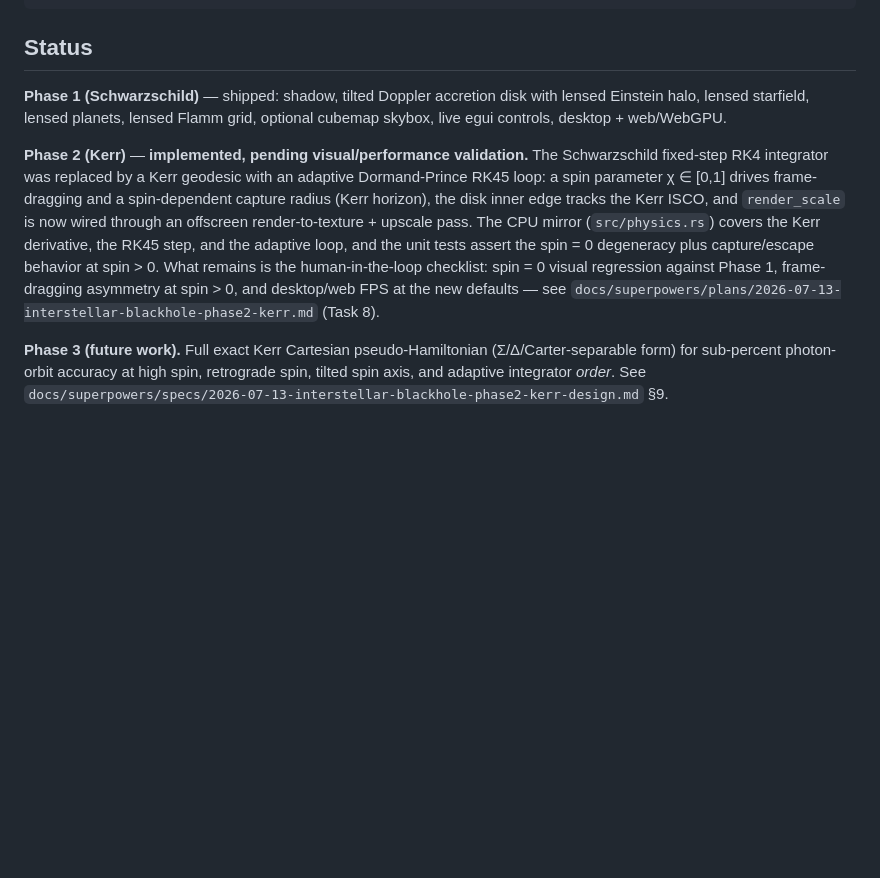
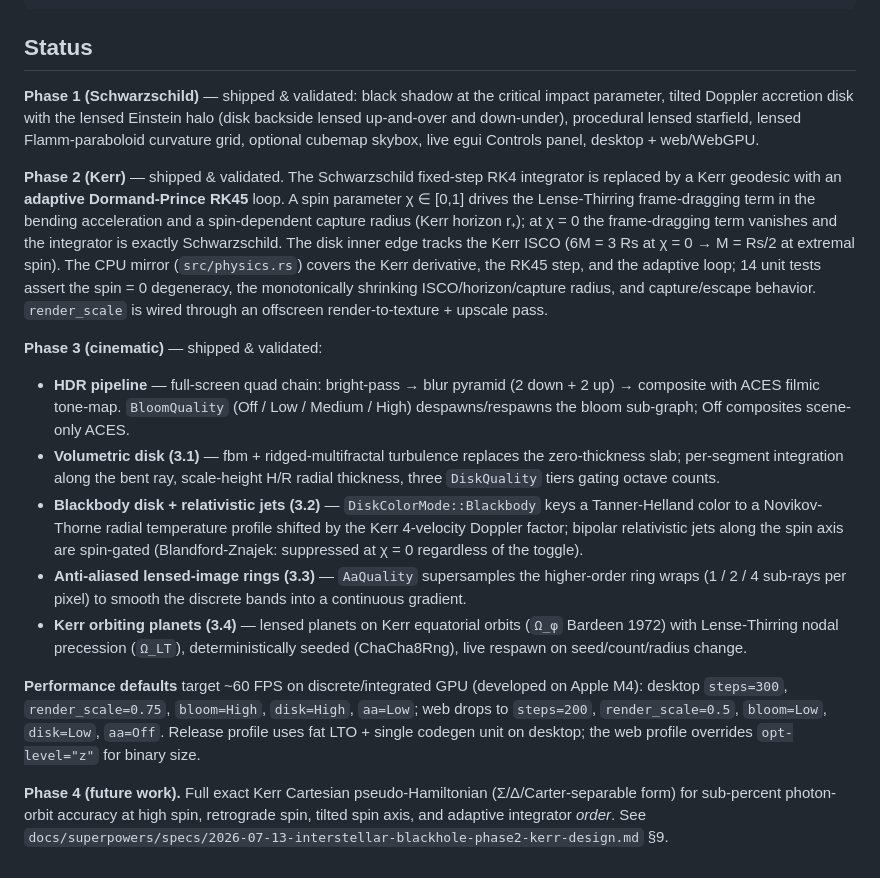
Before and after one commit to DefectingCat/singluarity-rs, a Markdown page: README.md, the part around the change. GitHub-like rendering; blank space fills up the shorter version.

Commit message:
docs(readme): sync Status with shipped Phase 3 (HDR/volumetric/blackbody/jets/AA/planets)
The Status section was stale: Phase 2 was still marked 'pending
visual/performance validation' and Phase 3's sub-phases (3.1–3.4)
were entirely absent despite each having landed with its own spec,
plan, and commits.

Updates after human-in-the-loop validation confirmed spin=0
degeneracy, frame-dragging asymmetry at spin>0, and desktop/web FPS
at the new defaults:

- Phase 2: 'implemented, pending validation' -> 'shipped & validated'.
- Phase 3 (cinematic): new section listing the HDR/bloom pipeline,
  volumetric disk (3.1), blackbody disk + relativistic jets (3.2),
  anti-aliased lensed-image rings (3.3), and Kerr orbiting planets
  (3.4) — each with the physics/aesthetic it ships.
- Performance defaults: record the concrete per-target defaults
  (steps/render_scale/bloom/disk/aa for desktop vs web) and the
  release-profile LTO/codegen choices so the README reflects what
  the code actually ships.
- Future work renamed Phase 3 -> Phase 4, since Phase 3 is now
  filled by the cinematic work.

```diff
--- a/README.md
+++ b/README.md
@@ -72,8 +72,17 @@ docs/superpowers/    design spec + implementation plan
 
 ## Status
 
-**Phase 1 (Schwarzschild)** — shipped: shadow, tilted Doppler accretion disk with lensed Einstein halo, lensed starfield, lensed planets, lensed Flamm grid, optional cubemap skybox, live egui controls, desktop + web/WebGPU.
+**Phase 1 (Schwarzschild)** — shipped & validated: black shadow at the critical impact parameter, tilted Doppler accretion disk with the lensed Einstein halo (disk backside lensed up-and-over and down-under), procedural lensed starfield, lensed Flamm-paraboloid curvature grid, optional cubemap skybox, live egui Controls panel, desktop + web/WebGPU.
 
-**Phase 2 (Kerr)** — **implemented, pending visual/performance validation.** The Schwarzschild fixed-step RK4 integrator was replaced by a Kerr geodesic with an adaptive Dormand-Prince RK45 loop: a spin parameter χ ∈ [0,1] drives frame-dragging and a spin-dependent capture radius (Kerr horizon), the disk inner edge tracks the Kerr ISCO, and `render_scale` is now wired through an offscreen render-to-texture + upscale pass. The CPU mirror (`src/physics.rs`) covers the Kerr derivative, the RK45 step, and the adaptive loop, and the unit tests assert the spin = 0 degeneracy plus capture/escape behavior at spin > 0. What remains is the human-in-the-loop checklist: spin = 0 visual regression against Phase 1, frame-dragging asymmetry at spin > 0, and desktop/web FPS at the new defaults — see `docs/superpowers/plans/2026-07-13-interstellar-blackhole-phase2-kerr.md` (Task 8).
+**Phase 2 (Kerr)** — shipped & validated. The Schwarzschild fixed-step RK4 integrator is replaced by a Kerr geodesic with an **adaptive Dormand-Prince RK45** loop. A spin parameter χ ∈ [0,1] drives the Lense-Thirring frame-dragging term in the bending acceleration and a spin-dependent capture radius (Kerr horizon r₊); at χ = 0 the frame-dragging term vanishes and the integrator is exactly Schwarzschild. The disk inner edge tracks the Kerr ISCO (6M = 3 Rs at χ = 0 → M = Rs/2 at extremal spin). The CPU mirror (`src/physics.rs`) covers the Kerr derivative, the RK45 step, and the adaptive loop; 14 unit tests assert the spin = 0 degeneracy, the monotonically shrinking ISCO/horizon/capture radius, and capture/escape behavior. `render_scale` is wired through an offscreen render-to-texture + upscale pass.
 
-**Phase 3 (future work).** Full exact Kerr Cartesian pseudo-Hamiltonian (Σ/Δ/Carter-separable form) for sub-percent photon-orbit accuracy at high spin, retrograde spin, tilted spin axis, and adaptive integrator *order*. See `docs/superpowers/specs/2026-07-13-interstellar-blackhole-phase2-kerr-design.md` §9.
+**Phase 3 (cinematic)** — shipped & validated:
+- **HDR pipeline** — full-screen quad chain: bright-pass → blur pyramid (2 down + 2 up) → composite with ACES filmic tone-map. `BloomQuality` (Off / Low / Medium / High) despawns/respawns the bloom sub-graph; Off composites scene-only ACES.
+- **Volumetric disk (3.1)** — fbm + ridged-multifractal turbulence replaces the zero-thickness slab; per-segment integration along the bent ray, scale-height H/R radial thickness, three `DiskQuality` tiers gating octave counts.
+- **Blackbody disk + relativistic jets (3.2)** — `DiskColorMode::Blackbody` keys a Tanner-Helland color to a Novikov-Thorne radial temperature profile shifted by the Kerr 4-velocity Doppler factor; bipolar relativistic jets along the spin axis are spin-gated (Blandford-Znajek: suppressed at χ = 0 regardless of the toggle).
+- **Anti-aliased lensed-image rings (3.3)** — `AaQuality` supersamples the higher-order ring wraps (1 / 2 / 4 sub-rays per pixel) to smooth the discrete bands into a continuous gradient.
+- **Kerr orbiting planets (3.4)** — lensed planets on Kerr equatorial orbits (`Ω_φ` Bardeen 1972) with Lense-Thirring nodal precession (`Ω_LT`), deterministically seeded (ChaCha8Rng), live respawn on seed/count/radius change.
+
+**Performance defaults** target ~60 FPS on discrete/integrated GPU (developed on Apple M4): desktop `steps=300`, `render_scale=0.75`, `bloom=High`, `disk=High`, `aa=Low`; web drops to `steps=200`, `render_scale=0.5`, `bloom=Low`, `disk=Low`, `aa=Off`. Release profile uses fat LTO + single codegen unit on desktop; the web profile overrides `opt-level="z"` for binary size.
+
+**Phase 4 (future work).** Full exact Kerr Cartesian pseudo-Hamiltonian (Σ/Δ/Carter-separable form) for sub-percent photon-orbit accuracy at high spin, retrograde spin, tilted spin axis, and adaptive integrator *order*. See `docs/superpowers/specs/2026-07-13-interstellar-blackhole-phase2-kerr-design.md` §9.
```
